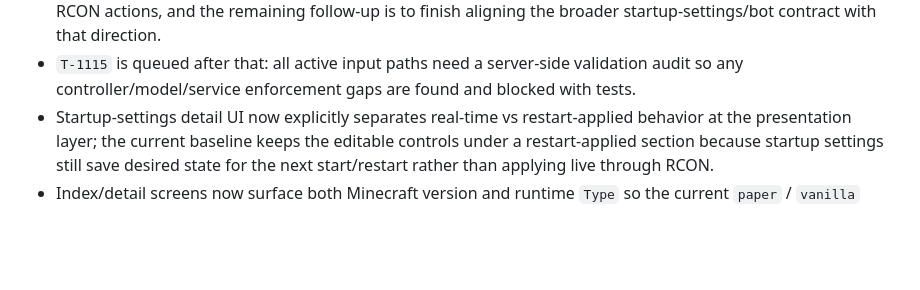
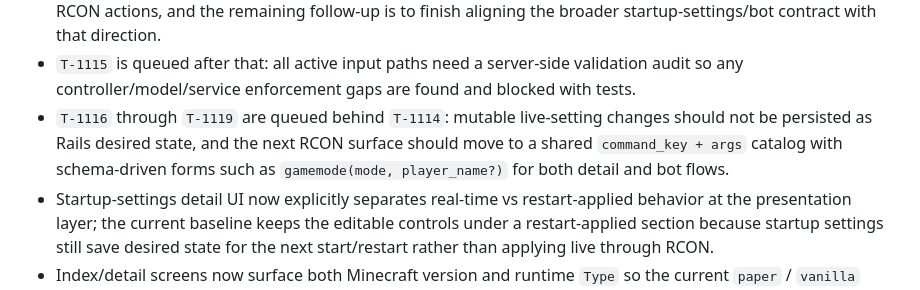
Before and after one commit to TOSUKUi/mc-auto-starting, a Markdown page: AGENTS.md, the part around the change. Drawn GitHub-style; blank space fills up the shorter version.

```diff
--- a/AGENTS.md
+++ b/AGENTS.md
@@ -120,6 +120,7 @@ Current baseline:
 - `T-1111` through `T-1113` are complete: startup settings now persist on `minecraft_servers`, flow into the managed runtime env contract, can be set during create and adjusted later from server detail by owner/admin users, remain visible to other visible members as read-only detail data, and are exposed through the internal Discord bot API.
 - `T-1114` is in progress: startup settings are being reconsidered as create-time defaults only, detail has started shifting from owner/admin desired-state editing to read-only initial-settings display plus structured allowlisted RCON actions, and the remaining follow-up is to finish aligning the broader startup-settings/bot contract with that direction.
 - `T-1115` is queued after that: all active input paths need a server-side validation audit so any controller/model/service enforcement gaps are found and blocked with tests.
+- `T-1116` through `T-1119` are queued behind `T-1114`: mutable live-setting changes should not be persisted as Rails desired state, and the next RCON surface should move to a shared `command_key + args` catalog with schema-driven forms such as `gamemode(mode, player_name?)` for both detail and bot flows.
 - Startup-settings detail UI now explicitly separates real-time vs restart-applied behavior at the presentation layer; the current baseline keeps the editable controls under a restart-applied section because startup settings still save desired state for the next start/restart rather than applying live through RCON.
 - Index/detail screens now surface both Minecraft version and runtime `Type` so the current `paper` / `vanilla` selection is visible outside the create flow.
 - Runtime catalog option `label` is the user-facing Minecraft version display, while submitted `value` is the stable version key sent through the runtime `VERSION` contract.
```
Also changed, not shown: docs/context_map.md (+1 -0 lines), docs/task_board.md (+4 -0 lines).
